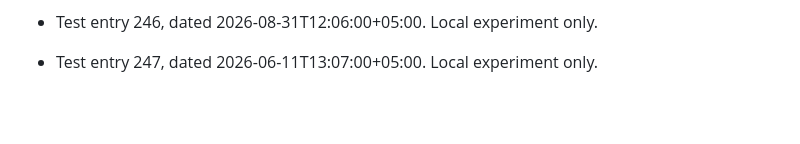
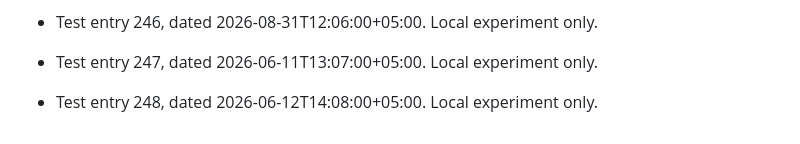
Before and after one commit to 52585-crypt/fyp-project, a Markdown page: git-date-test/local-graph-test.md, the part around the change. Rendered like a GitHub page; blank space fills up the shorter version.

Commit message:
test: local git date experiment 248

```diff
--- a/git-date-test/local-graph-test.md
+++ b/git-date-test/local-graph-test.md
@@ -498,3 +498,5 @@ This file is used only for local Git date testing. These commits are not project
 - Test entry 246, dated 2026-08-31T12:06:00+05:00. Local experiment only.
 
 - Test entry 247, dated 2026-06-11T13:07:00+05:00. Local experiment only.
+
+- Test entry 248, dated 2026-06-12T14:08:00+05:00. Local experiment only.
```
